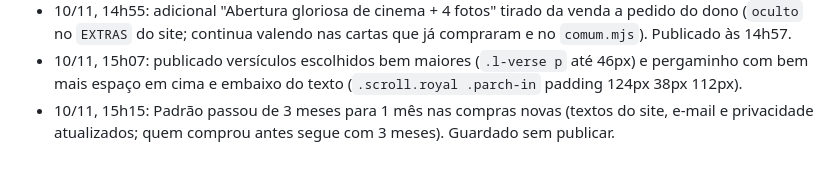
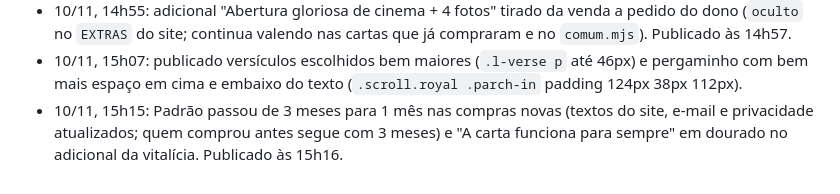
Before and after one commit to gustbeni/carta-com-proposito, a Markdown page: CLAUDE.md, the part around the change. GitHub-like rendering.

Commit message:
Publica Padrão com 1 mês e texto dourado da vitalícia
Co-Authored-By: Claude Opus 5.5 <noreply@anthropic.com>
Claude-Session: https://claude.ai/code/session_01LYePSzb7HMuQM6BRFnq8LY

```diff
--- a/CLAUDE.md
+++ b/CLAUDE.md
@@ -163,4 +163,4 @@ Abra o `public/index.html` gerado no navegador e use "Ver prévia carta Premium"
 - 10/11, 14h50: novo adicional da Padrão "Álbum de ouro" (+R$ 3,99) com o selo "Novidade" e o botão de prévia, e aviso do WhatsApp em 30 minutos. Publicado às 14h52.
 - 10/11, 14h55: adicional "Abertura gloriosa de cinema + 4 fotos" tirado da venda a pedido do dono (`oculto` no `EXTRAS` do site; continua valendo nas cartas que já compraram e no `comum.mjs`). Publicado às 14h57.
 - 10/11, 15h07: publicado versículos escolhidos bem maiores (`.l-verse p` até 46px) e pergaminho com bem mais espaço em cima e embaixo do texto (`.scroll.royal .parch-in` padding 124px 38px 112px).
-- 10/11, 15h15: Padrão passou de 3 meses para 1 mês nas compras novas (textos do site, e-mail e privacidade atualizados; quem comprou antes segue com 3 meses). Guardado sem publicar.
+- 10/11, 15h15: Padrão passou de 3 meses para 1 mês nas compras novas (textos do site, e-mail e privacidade atualizados; quem comprou antes segue com 3 meses) e "A carta funciona para sempre" em dourado no adicional da vitalícia. Publicado às 15h16.
```
